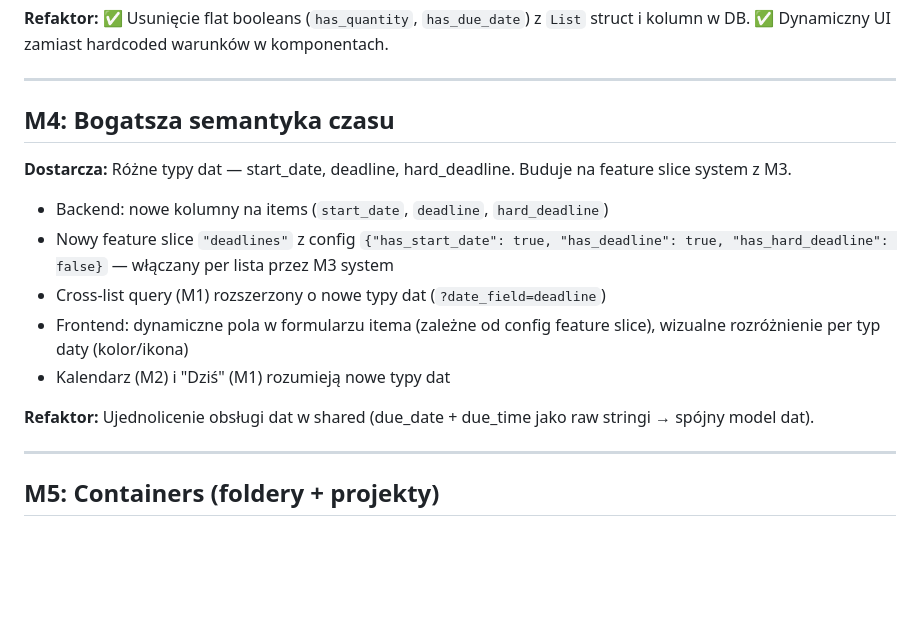
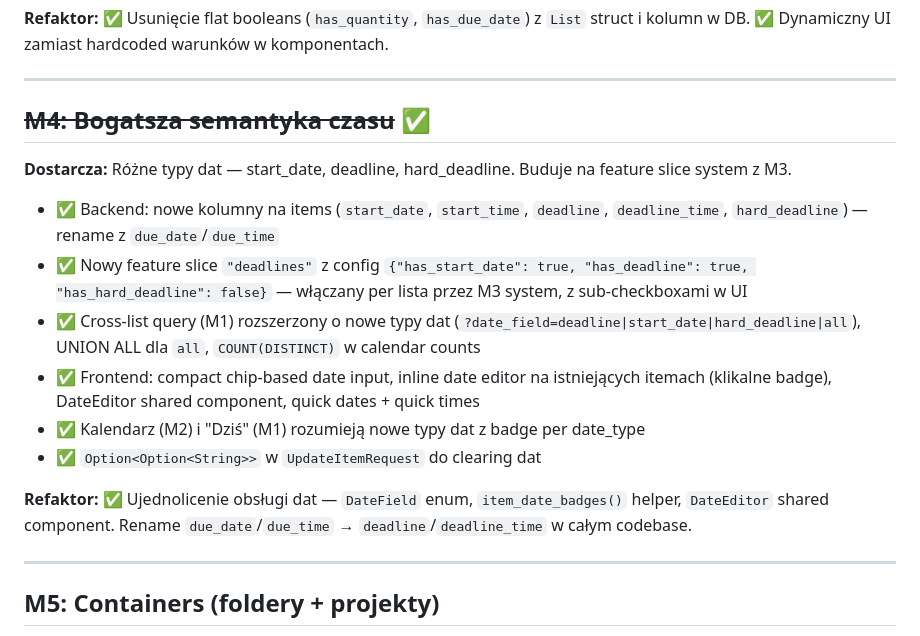
Before and after one commit to jpalczewski/kartoteka, a Markdown page: docs/roadmap.md, the part around the change. GitHub-like rendering; blank space fills up the shorter version.

Commit message:
docs: mark M4 milestone as completed in roadmap
Co-Authored-By: Claude Opus 4.6 (1M context) <noreply@anthropic.com>

```diff
--- a/docs/roadmap.md
+++ b/docs/roadmap.md
@@ -81,17 +81,18 @@ Z flat booleans na tabelę `list_features(list_id, feature_name, config TEXT/JSO
 
 ---
 
-## M4: Bogatsza semantyka czasu
+## ~~M4: Bogatsza semantyka czasu~~ ✅
 
 **Dostarcza:** Różne typy dat — start_date, deadline, hard_deadline. Buduje na feature slice system z M3.
 
-- Backend: nowe kolumny na items (`start_date`, `deadline`, `hard_deadline`)
-- Nowy feature slice `"deadlines"` z config `{"has_start_date": true, "has_deadline": true, "has_hard_deadline": false}` — włączany per lista przez M3 system
-- Cross-list query (M1) rozszerzony o nowe typy dat (`?date_field=deadline`)
-- Frontend: dynamiczne pola w formularzu itema (zależne od config feature slice), wizualne rozróżnienie per typ daty (kolor/ikona)
-- Kalendarz (M2) i "Dziś" (M1) rozumieją nowe typy dat
+- ✅ Backend: nowe kolumny na items (`start_date`, `start_time`, `deadline`, `deadline_time`, `hard_deadline`) — rename z `due_date`/`due_time`
+- ✅ Nowy feature slice `"deadlines"` z config `{"has_start_date": true, "has_deadline": true, "has_hard_deadline": false}` — włączany per lista przez M3 system, z sub-checkboxami w UI
+- ✅ Cross-list query (M1) rozszerzony o nowe typy dat (`?date_field=deadline|start_date|hard_deadline|all`), UNION ALL dla `all`, `COUNT(DISTINCT)` w calendar counts
+- ✅ Frontend: compact chip-based date input, inline date editor na istniejących itemach (klikalne badge), DateEditor shared component, quick dates + quick times
+- ✅ Kalendarz (M2) i "Dziś" (M1) rozumieją nowe typy dat z badge per date_type
+- ✅ `Option<Option<String>>` w `UpdateItemRequest` do clearing dat
 
-**Refaktor:** Ujednolicenie obsługi dat w shared (due_date + due_time jako raw stringi → spójny model dat).
+**Refaktor:** ✅ Ujednolicenie obsługi dat — `DateField` enum, `item_date_badges()` helper, `DateEditor` shared component. Rename `due_date`/`due_time` → `deadline`/`deadline_time` w całym codebase.
 
 ---
 
```
